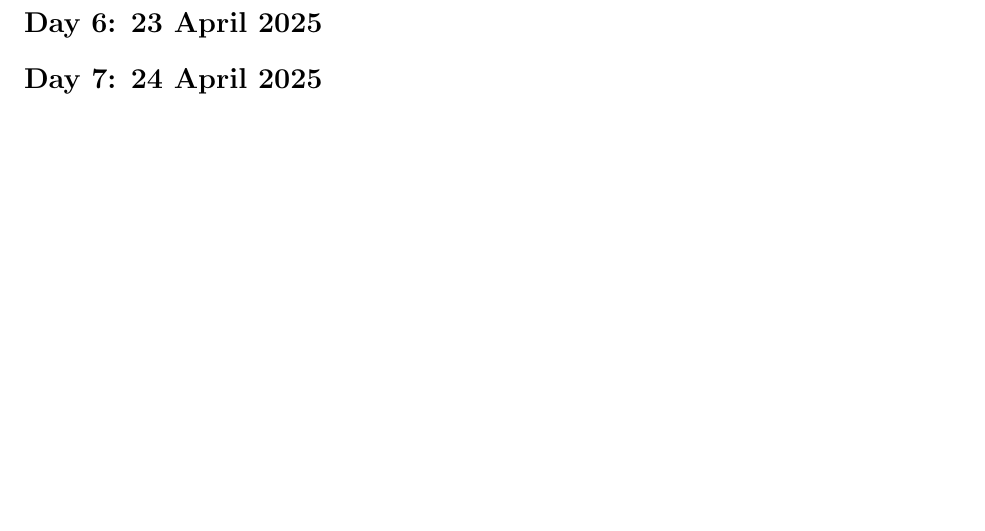
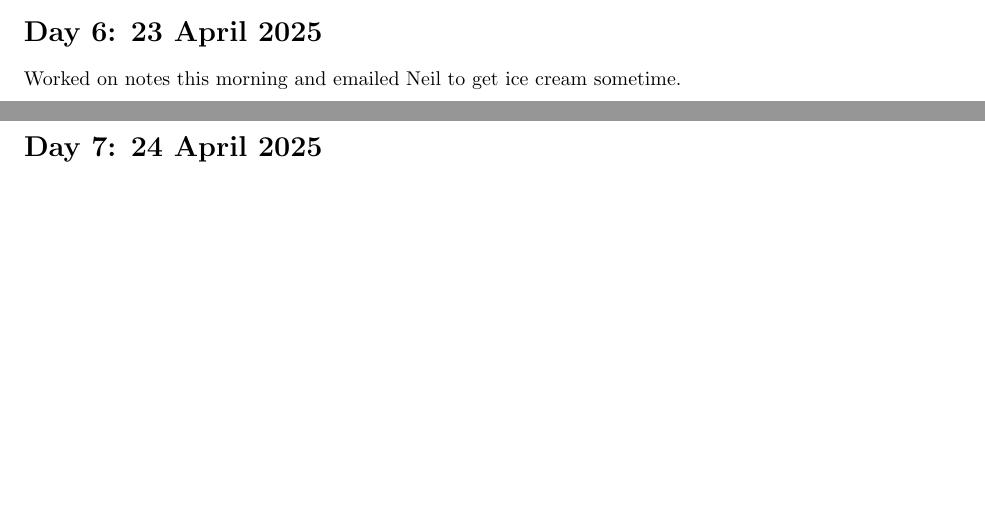
Before and after one commit to christophe-rd/coringtreespotters, a LaTeX document (notes/dailylog/dailylog.tex): part of page 2 of 2 before the commit and two parts of pages 1 and 2 of 2 after it, the two joined at a grey line, cut so that both start at the same text. Compiled offline with pdfLaTeX.

Commit message:
dailylog update

```diff
--- a/notes/dailylog/dailylog.tex
+++ b/notes/dailylog/dailylog.tex
@@ -25,7 +25,7 @@ Started around 10am this morning. We started with some hickories and then did al
 Slow morning (again) because we only have 5 trees left to core which are pretty close to Dana Greenhouse. Five shagbark hickories which were actually pretty good overall, except one core that had some rot in the middle of it. Finished before noon. I grabbed research gear and brought it back to Weld Hill. Worked from there all afternoon. I sent an draft email to Lizzie to wrap up the field work, wrote on every straw in case the tags get mixed up, filled the field sheets and transcribed it in an excel spreadsheet to make it easier to read. Then I selected photos for Victor for a paper he's publishing in PNAS. Cores were tucked in the lab to let them dry until we pick them up during summer.
 
 \section*{Day 6: 23 April 2025}
-
+Worked on notes this morning and emailed Neil to get ice cream sometime.
 
 \section*{Day 7: 24 April 2025}
 
```
